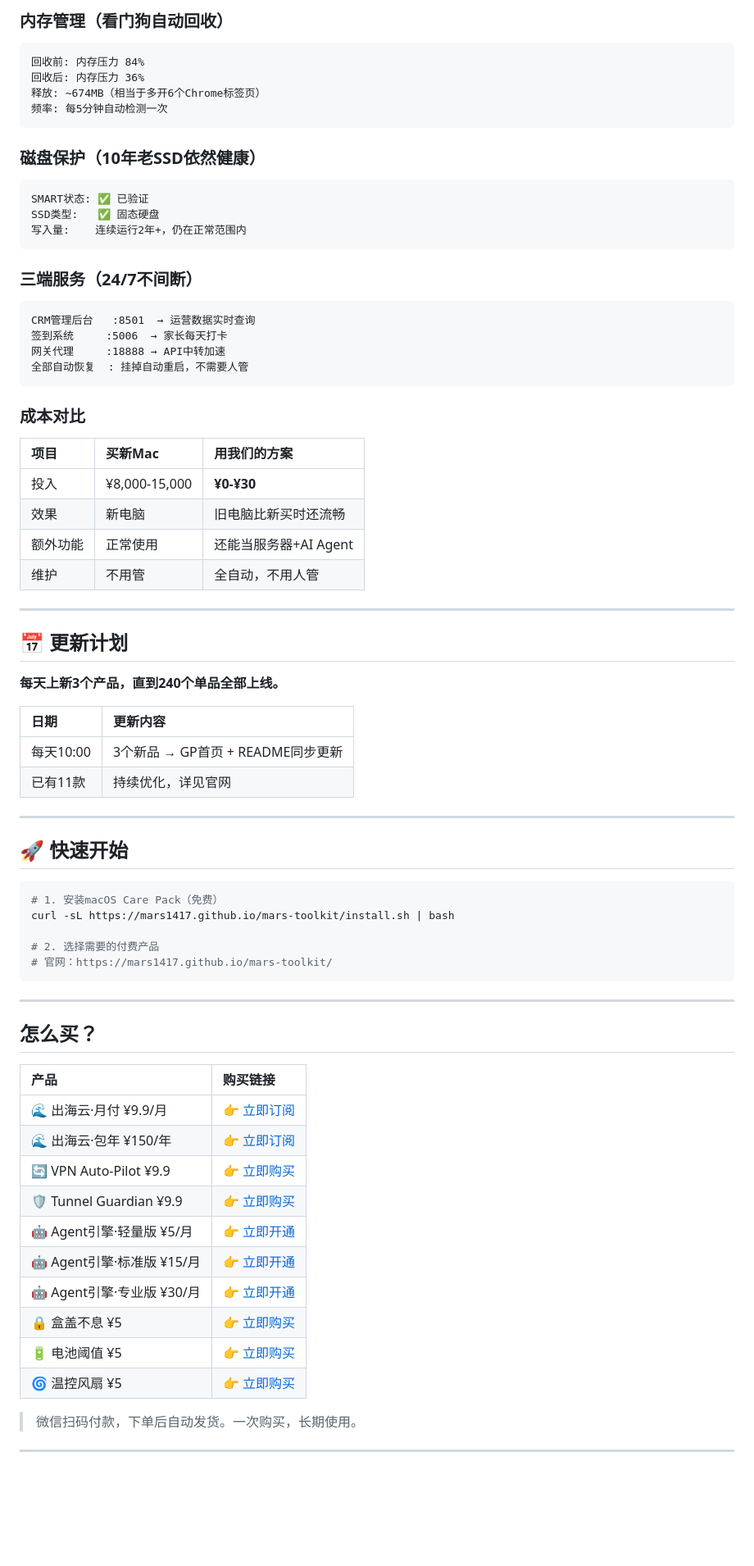
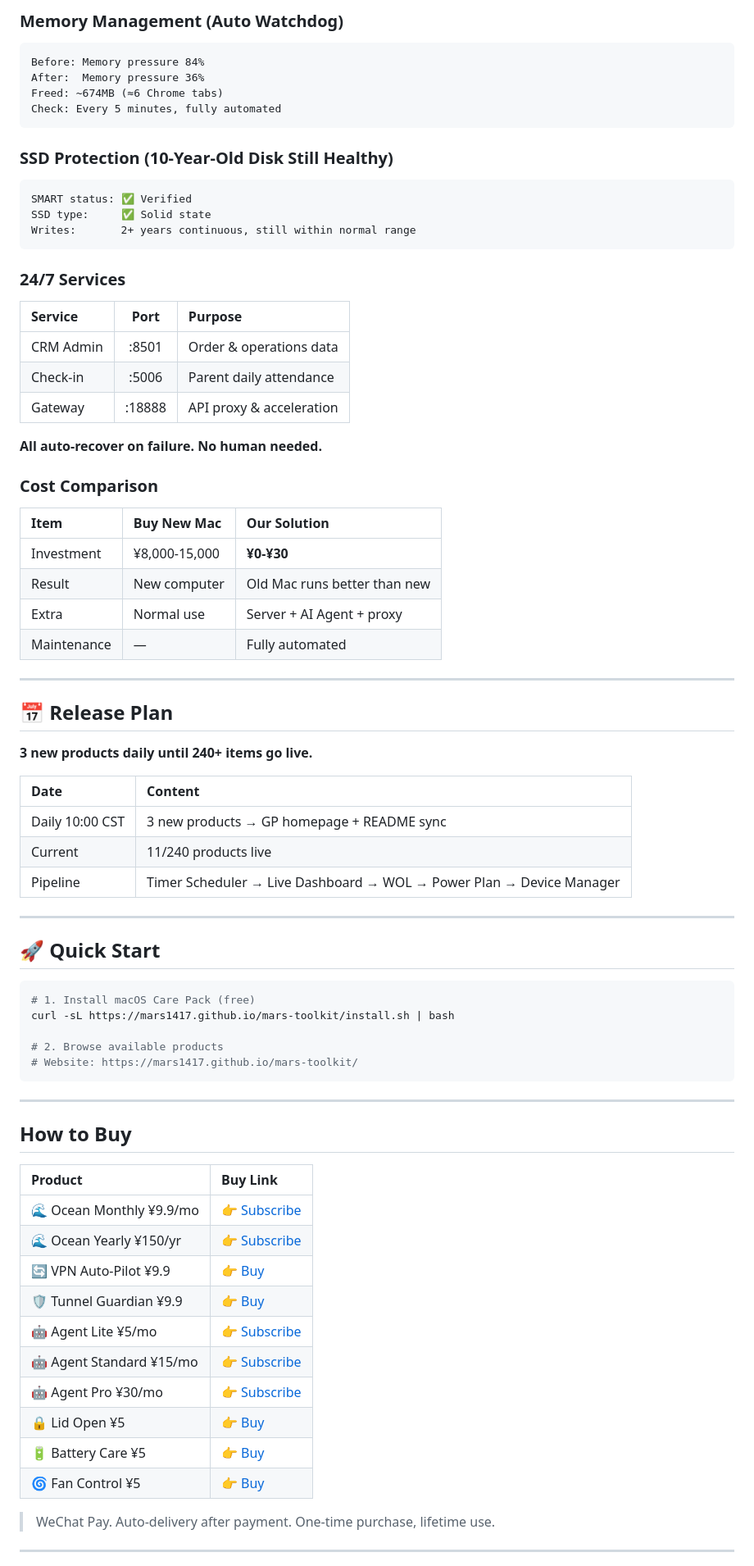
Before and after one commit to mars1417/mars-toolkit, a Markdown page: README.md, the part around one of its changes. Shown at 82% size. GitHub-like rendering; blank space fills up the shorter version.

Commit message:
SEO: English-first README + optimized keywords for GitHub search

````diff
--- a/README.md
+++ b/README.md
@@ -82,80 +80,82 @@ CPU:    双核Intel Core i5 1.6GHz
 
-### 内存管理（看门狗自动回收）
+### Memory Management (Auto Watchdog)
 
 ```
-回收前: 内存压力 84%
-回收后: 内存压力 36%
-释放: ~674MB（相当于多开6个Chrome标签页）
-频率: 每5分钟自动检测一次
+Before: Memory pressure 84%
+After:  Memory pressure 36%
+Freed: ~674MB (≈6 Chrome tabs)
+Check: Every 5 minutes, fully automated
 ```
 
-### 磁盘保护（10年老SSD依然健康）
+### SSD Protection (10-Year-Old Disk Still Healthy)
 
 ```
-SMART状态: ✅ 已验证
-SSD类型:   ✅ 固态硬盘
-写入量:    连续运行2年+，仍在正常范围内
+SMART status: ✅ Verified
+SSD type:     ✅ Solid state
+Writes:       2+ years continuous, still within normal range
 ```
 
-### 三端服务（24/7不间断）
+### 24/7 Services
 
-```
-CRM管理后台   :8501  → 运营数据实时查询
-签到系统     :5006  → 家长每天打卡
-网关代理     :18888 → API中转加速
-全部自动恢复  : 挂掉自动重启，不需要人管
-```
+| Service | Port | Purpose |
+|:--------|:----:|:--------|
+| CRM Admin | :8501 | Order & operations data |
+| Check-in | :5006 | Parent daily attendance |
+| Gateway | :18888 | API proxy & acceleration |
 
-### 成本对比
+**All auto-recover on failure. No human needed.**
 
-| 项目 | 买新Mac | 用我们的方案 |
-|:----|:-------|:-----------|
-| 投入 | ¥8,000-15,000 | **¥0-¥30** |
-| 效果 | 新电脑 | 旧电脑比新买时还流畅 |
-| 额外功能 | 正常使用 | 还能当服务器+AI Agent |
-| 维护 | 不用管 | 全自动，不用人管 |
+### Cost Comparison
+
+| Item | Buy New Mac | Our Solution |
+|:-----|:-----------|:-------------|
+| Investment | ¥8,000-15,000 | **¥0-¥30** |
+| Result | New computer | Old Mac runs better than new |
+| Extra | Normal use | Server + AI Agent + proxy |
+| Maintenance | — | Fully automated |
 
 ---
 
-## 📅 更新计划
+## 📅 Release Plan
 
-**每天上新3个产品，直到240个单品全部上线。**
+**3 new products daily until 240+ items go live.**
 
-| 日期 | 更新内容 |
-|:----|:--------|
-| 每天10:00 | 3个新品 → GP首页 + README同步更新 |
-| 已有11款 | 持续优化，详见官网 |
+| Date | Content |
+|:-----|:--------|
+| Daily 10:00 CST | 3 new products → GP homepage + README sync |
+| Current | 11/240 products live |
+| Pipeline | Timer Scheduler → Live Dashboard → WOL → Power Plan → Device Manager |
 
 ---
 
-## 🚀 快速开始
+## 🚀 Quick Start
 
 ```bash
-# 1. 安装macOS Care Pack（免费）
+# 1. Install macOS Care Pack (free)
 curl -sL https://mars1417.github.io/mars-toolkit/install.sh | bash
 
-# 2. 选择需要的付费产品
-# 官网：https://mars1417.github.io/mars-toolkit/
+# 2. Browse available products
+# Website: https://mars1417.github.io/mars-toolkit/
 ```
 
 ---
 
-## 怎么买？
+## How to Buy
 
-| 产品 | 购买链接 |
-|:----|:--------|
-| 🌊 出海云·月付 ¥9.9/月 | [👉 立即订阅](https://mars1417.github.io/mars-toolkit/order.html?product=ocean-month) |
-| 🌊 出海云·包年 ¥150/年 | [👉 立即订阅](https://mars1417.github.io/mars-toolkit/order.html?product=ocean-year) |
-| 🔄 VPN Auto-Pilot ¥9.9 | [👉 立即购买](https://mars1417.github.io/mars-toolkit/order.html?product=vpn) |
-| 🛡 Tunnel Guardian ¥9.9 | [👉 立即购买](https://mars1417.github.io/mars-toolkit/order.html) |
-| 🤖 Agent引擎·轻量版 ¥5/月 | [👉 立即开通](https://mars1417.github.io/mars-toolkit/order.html?product=agent-basic) |
-| 🤖 Agent引擎·标准版 ¥15/月 | [👉 立即开通](https://mars1417.github.io/mars-toolkit/order.html?product=agent-standard) |
-| 🤖 Agent引擎·专业版 ¥30/月 | [👉 立即开通](https://mars1417.github.io/mars-toolkit/order.html?product=agent-pro) |
-| 🔒 盒盖不息 ¥5 | [👉 立即购买](https://mars1417.github.io/mars-toolkit/order.html?product=lid-keep) |
-| 🔋 电池阈值 ¥5 | [👉 立即购买](https://mars1417.github.io/mars-toolkit/order.html?product=battery-care) |
-| 🌀 温控风扇 ¥5 | [👉 立即购买](https://mars1417.github.io/mars-toolkit/order.html?product=fan-control) |
+| Product | Buy Link |
+|:--------|:---------|
+| 🌊 Ocean Monthly ¥9.9/mo | [👉 Subscribe](https://mars1417.github.io/mars-toolkit/order.html?product=ocean-month) |
+| 🌊 Ocean Yearly ¥150/yr | [👉 Subscribe](https://mars1417.github.io/mars-toolkit/order.html?product=ocean-year) |
+| 🔄 VPN Auto-Pilot ¥9.9 | [👉 Buy](https://mars1417.github.io/mars-toolkit/order.html?product=vpn) |
+| 🛡 Tunnel Guardian ¥9.9 | [👉 Buy](https://mars1417.github.io/mars-toolkit/order.html) |
+| 🤖 Agent Lite ¥5/mo | [👉 Subscribe](https://mars1417.github.io/mars-toolkit/order.html?product=agent-basic) |
+| 🤖 Agent Standard ¥15/mo | [👉 Subscribe](https://mars1417.github.io/mars-toolkit/order.html?product=agent-standard) |
+| 🤖 Agent Pro ¥30/mo | [👉 Subscribe](https://mars1417.github.io/mars-toolkit/order.html?product=agent-pro) |
+| 🔒 Lid Open ¥5 | [👉 Buy](https://mars1417.github.io/mars-toolkit/order.html?product=lid-keep) |
+| 🔋 Battery Care ¥5 | [👉 Buy](https://mars1417.github.io/mars-toolkit/order.html?product=battery-care) |
+| 🌀 Fan Control ¥5 | [👉 Buy](https://mars1417.github.io/mars-toolkit/order.html?product=fan-control) |
 
-> 微信扫码付款，下单后自动发货。一次购买，长期使用。
+> WeChat Pay. Auto-delivery after payment. One-time purchase, lifetime use.
 
 ---
 
````
Also changed, not shown: other parts of README.md (+57 -59 lines).
